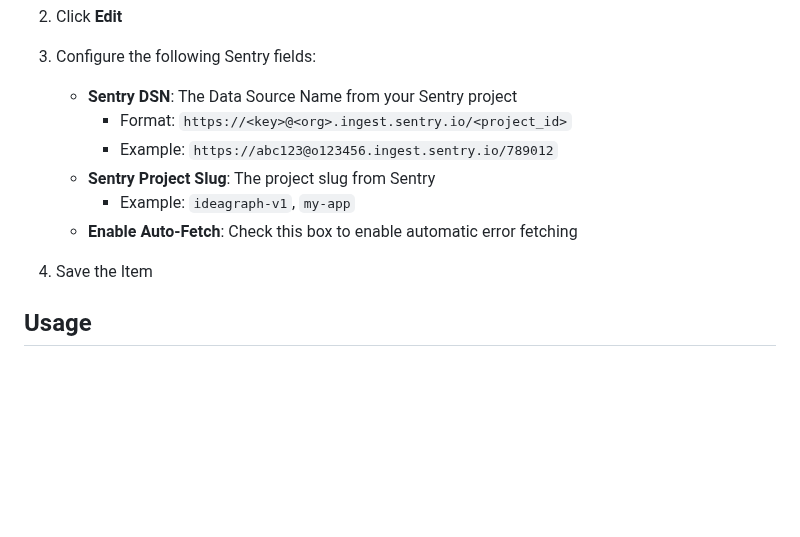
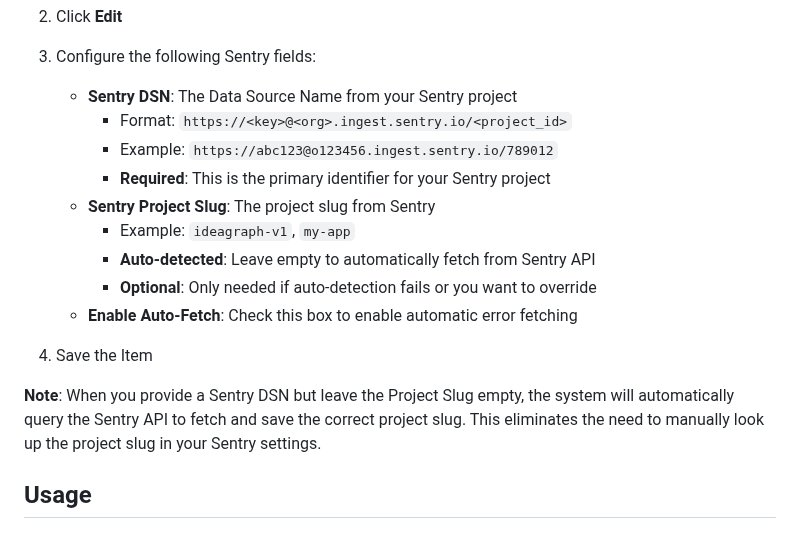
Before and after one commit to gdsanger/IdeaGraph-v1, a Markdown page: SENTRY_INTEGRATION_GUIDE.md, the part around one of its changes. Rendered like a GitHub page; blank space fills up the shorter version.

```diff
--- a/SENTRY_INTEGRATION_GUIDE.md
+++ b/SENTRY_INTEGRATION_GUIDE.md
@@ -41,11 +41,16 @@ For each Item that should fetch Sentry errors:
    - **Sentry DSN**: The Data Source Name from your Sentry project
      - Format: `https://<key>@<org>.ingest.sentry.io/<project_id>`
      - Example: `https://abc123@o123456.ingest.sentry.io/789012`
+     - **Required**: This is the primary identifier for your Sentry project
    - **Sentry Project Slug**: The project slug from Sentry
      - Example: `ideagraph-v1`, `my-app`
+     - **Auto-detected**: Leave empty to automatically fetch from Sentry API
+     - **Optional**: Only needed if auto-detection fails or you want to override
    - **Enable Auto-Fetch**: Check this box to enable automatic error fetching
 
 4. Save the Item
+
+**Note**: When you provide a Sentry DSN but leave the Project Slug empty, the system will automatically query the Sentry API to fetch and save the correct project slug. This eliminates the need to manually look up the project slug in your Sentry settings.
 
 ## Usage
 
```
Also changed, not shown: other parts of SENTRY_INTEGRATION_GUIDE.md (+44 -1 lines).
